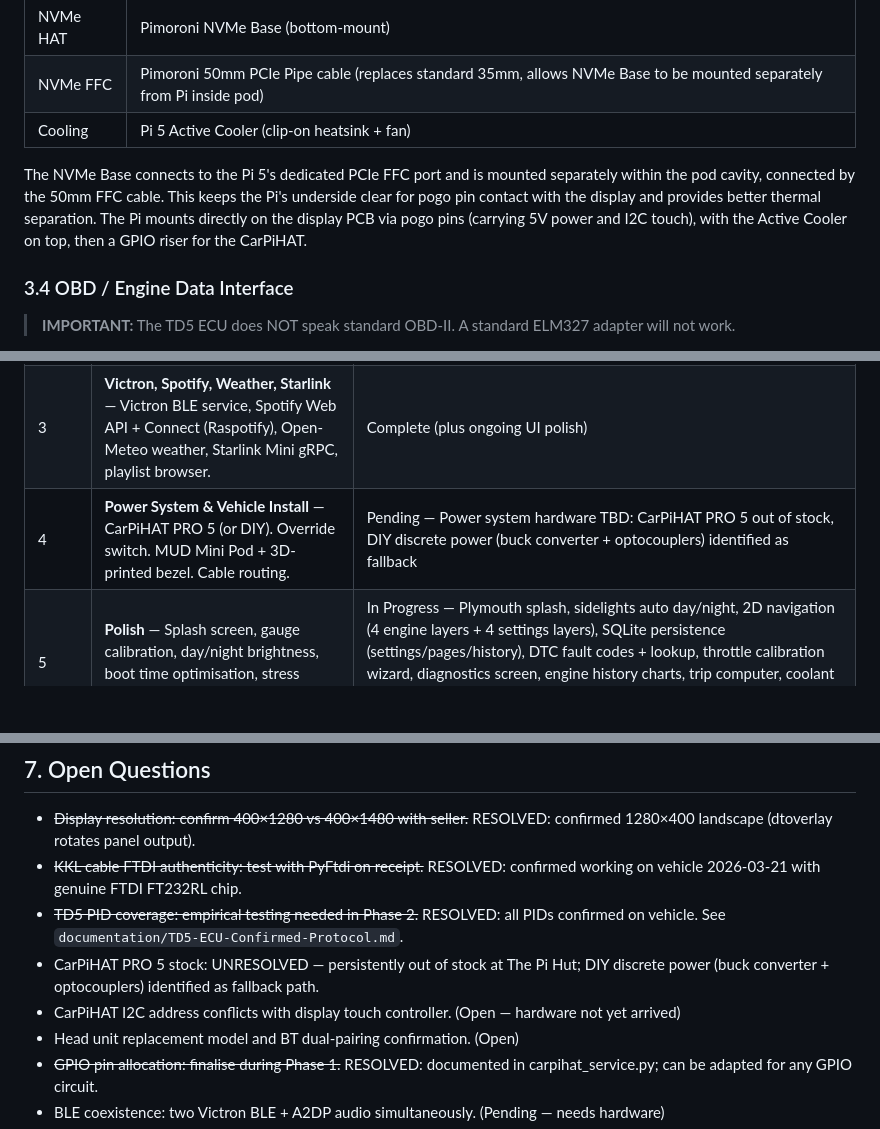
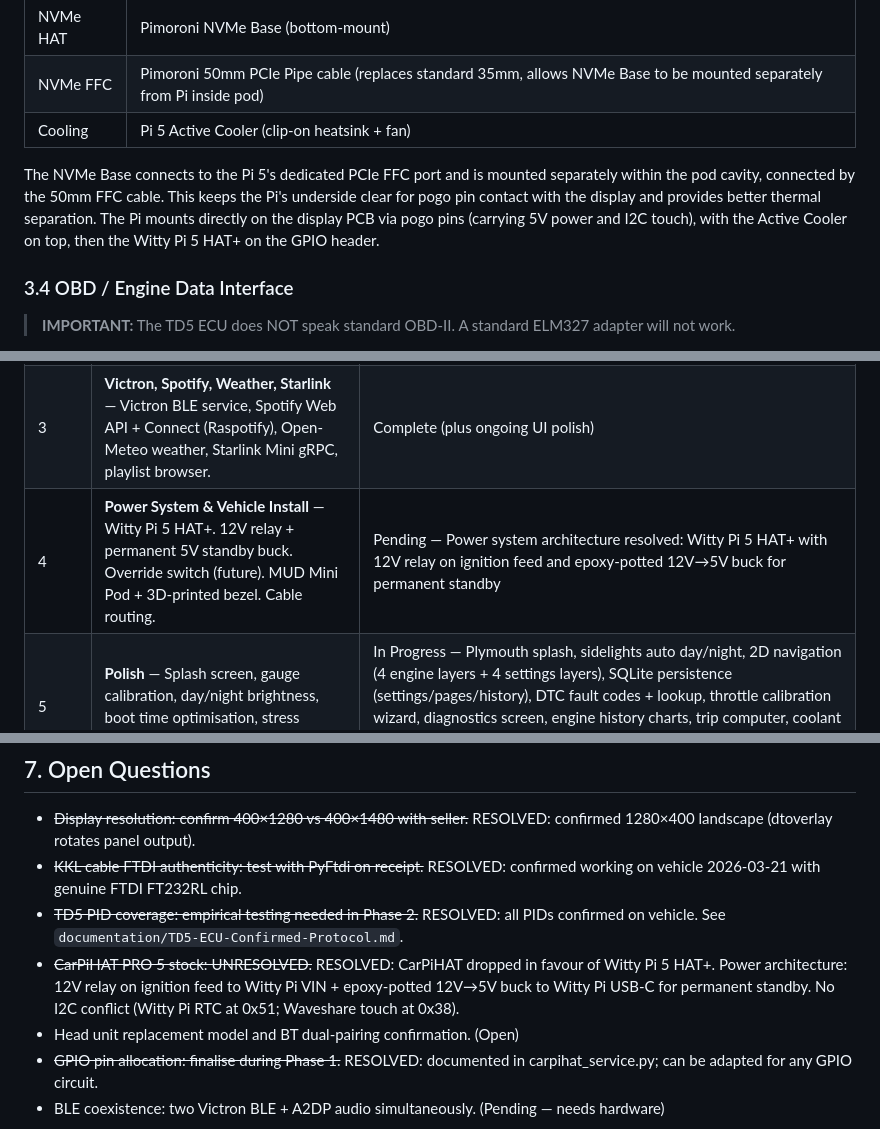
Before and after one commit to JRogers83/TD5-Dash, a Markdown page: documentation/SPEC.md, 3 parts joined by grey strips. Rendered like a GitHub page; blank space fills up the shorter version.

```diff
--- a/documentation/SPEC.md
+++ b/documentation/SPEC.md
@@ -66,7 +66,7 @@ No-drill mount into Defender ashtray opening. Pod is open-backed into dash cavit
 | NVMe FFC | Pimoroni 50mm PCIe Pipe cable (replaces standard 35mm, allows NVMe Base to be mounted separately from Pi inside pod) |
 | Cooling | Pi 5 Active Cooler (clip-on heatsink + fan) |
 
-The NVMe Base connects to the Pi 5's dedicated PCIe FFC port and is mounted separately within the pod cavity, connected by the 50mm FFC cable. This keeps the Pi's underside clear for pogo pin contact with the display and provides better thermal separation. The Pi mounts directly on the display PCB via pogo pins (carrying 5V power and I2C touch), with the Active Cooler on top, then a GPIO riser for the CarPiHAT.
+The NVMe Base connects to the Pi 5's dedicated PCIe FFC port and is mounted separately within the pod cavity, connected by the 50mm FFC cable. This keeps the Pi's underside clear for pogo pin contact with the display and provides better thermal separation. The Pi mounts directly on the display PCB via pogo pins (carrying 5V power and I2C touch), with the Active Cooler on top, then the Witty Pi 5 HAT+ on the GPIO header.
 
 ### 3.4 OBD / Engine Data Interface
 
@@ -222,7 +234,7 @@ Display PCB at front of pod, viewable area aligned with fascia opening via 3D-pr
 | 1 | **Bench Prototype** — FastAPI backend, WebSocket hub, mock data service, five-view kiosk UI scaffold, Docker dev environment. | Complete |
 | 2 | **OBD Integration** — TD5 K-Line service (`backend/obd/`). Fast-init, seed-key auth, cyclic PID polling. | Complete (vehicle-verified 2026-03-21) |
 | 3 | **Victron, Spotify, Weather, Starlink** — Victron BLE service, Spotify Web API + Connect (Raspotify), Open-Meteo weather, Starlink Mini gRPC, playlist browser. | Complete (plus ongoing UI polish) |
-| 4 | **Power System & Vehicle Install** — CarPiHAT PRO 5 (or DIY). Override switch. MUD Mini Pod + 3D-printed bezel. Cable routing. | Pending — Power system hardware TBD: CarPiHAT PRO 5 out of stock, DIY discrete power (buck converter + optocouplers) identified as fallback |
+| 4 | **Power System & Vehicle Install** — Witty Pi 5 HAT+. 12V relay + permanent 5V standby buck. Override switch (future). MUD Mini Pod + 3D-printed bezel. Cable routing. | Pending — Power system architecture resolved: Witty Pi 5 HAT+ with 12V relay on ignition feed and epoxy-potted 12V→5V buck for permanent standby |
 | 5 | **Polish** — Splash screen, gauge calibration, day/night brightness, boot time optimisation, stress testing. | In Progress — Plymouth splash, sidelights auto day/night, 2D navigation (4 engine layers + 4 settings layers), SQLite persistence (settings/pages/history), DTC fault codes + lookup, throttle calibration wizard, diagnostics screen, engine history charts, trip computer, coolant trend indicator, test suite (99 tests), reverse geocoding, OTA update, WebSocket reconnect resync, health check endpoint |
 
 ---
@@ -232,8 +244,7 @@ Display PCB at front of pod, viewable area aligned with fascia opening via 3D-pr
 - ~~Display resolution: confirm 400×1280 vs 400×1480 with seller.~~ RESOLVED: confirmed 1280×400 landscape (dtoverlay rotates panel output).
 - ~~KKL cable FTDI authenticity: test with PyFtdi on receipt.~~ RESOLVED: confirmed working on vehicle 2026-03-21 with genuine FTDI FT232RL chip.
 - ~~TD5 PID coverage: empirical testing needed in Phase 2.~~ RESOLVED: all PIDs confirmed on vehicle. See `documentation/TD5-ECU-Confirmed-Protocol.md`.
-- CarPiHAT PRO 5 stock: UNRESOLVED — persistently out of stock at The Pi Hut; DIY discrete power (buck converter + optocouplers) identified as fallback path.
-- CarPiHAT I2C address conflicts with display touch controller. (Open — hardware not yet arrived)
+- ~~CarPiHAT PRO 5 stock: UNRESOLVED.~~ RESOLVED: CarPiHAT dropped in favour of Witty Pi 5 HAT+. Power architecture: 12V relay on ignition feed to Witty Pi VIN + epoxy-potted 12V→5V buck to Witty Pi USB-C for permanent standby. No I2C conflict (Witty Pi RTC at 0x51; Waveshare touch at 0x38).
 - Head unit replacement model and BT dual-pairing confirmation. (Open)
 - ~~GPIO pin allocation: finalise during Phase 1.~~ RESOLVED: documented in carpihat_service.py; can be adapted for any GPIO circuit.
 - BLE coexistence: two Victron BLE + A2DP audio simultaneously. (Pending — needs hardware)
```
Also changed, not shown: other parts of documentation/SPEC.md (+30 -17 lines), documentation/pi-setup.md (+50 -0 lines).
